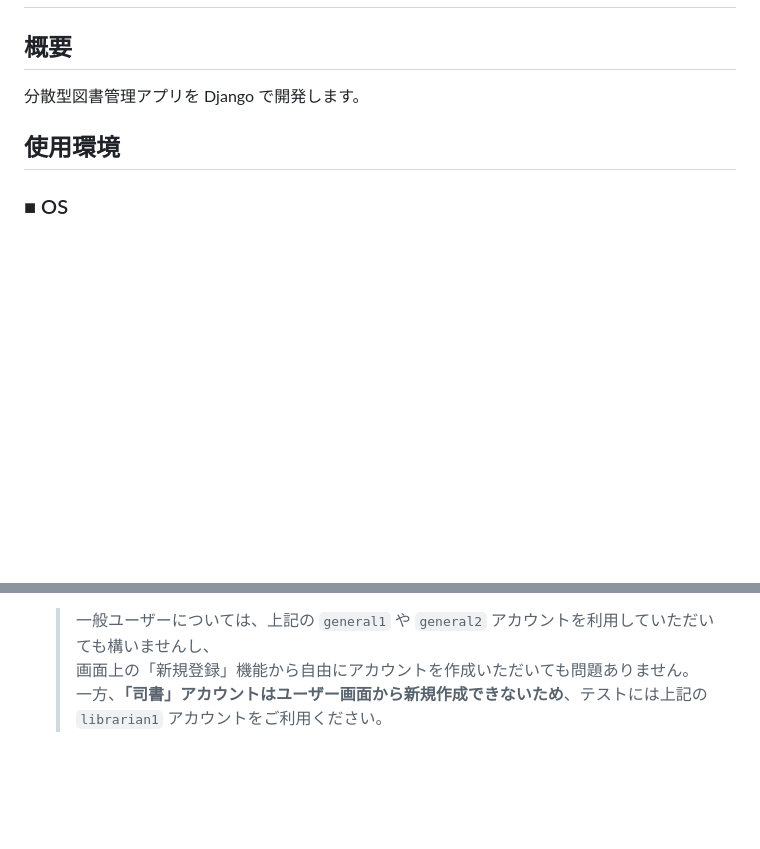
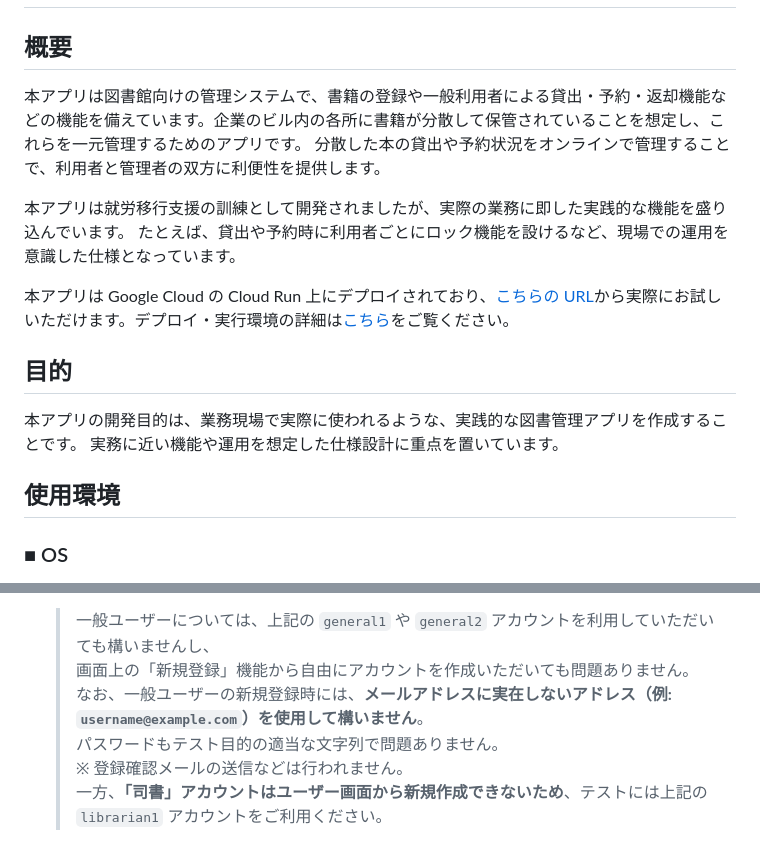
Before and after one commit to tomoki-shiozaki/distributed-library, a Markdown page: README.md, 2 parts joined by grey strips. Rendered like a GitHub page; blank space fills up the shorter version.

Commit message:
docs(README): add overview and purpose sections

```diff
--- a/README.md
+++ b/README.md
@@ -2,7 +2,18 @@
 
 ## 概要
 
-分散型図書管理アプリを Django で開発します。
+本アプリは図書館向けの管理システムで、書籍の登録や一般利用者による貸出・予約・返却機能などの機能を備えています。企業のビル内の各所に書籍が分散して保管されていることを想定し、これらを一元管理するためのアプリです。
+分散した本の貸出や予約状況をオンラインで管理することで、利用者と管理者の双方に利便性を提供します。
+
+本アプリは就労移行支援の訓練として開発されましたが、実際の業務に即した実践的な機能を盛り込んでいます。
+たとえば、貸出や予約時に利用者ごとにロック機能を設けるなど、現場での運用を意識した仕様となっています。
+
+本アプリは Google Cloud の Cloud Run 上にデプロイされており、[こちらの URL](https://distributed-library-1066453624488.asia-northeast1.run.app/)から実際にお試しいただけます。デプロイ・実行環境の詳細は[こちら](#デプロイ・実行環境)をご覧ください。
+
+## 目的
+
+本アプリの開発目的は、業務現場で実際に使われるような、実践的な図書管理アプリを作成することです。
+実務に近い機能や運用を想定した仕様設計に重点を置いています。
 
 ## 使用環境
 
@@ -71,6 +82,9 @@
 
   > 一般ユーザーについては、上記の `general1` や `general2` アカウントを利用していただいても構いませんし、
   > 画面上の「新規登録」機能から自由にアカウントを作成いただいても問題ありません。
+  > なお、一般ユーザーの新規登録時には、**メールアドレスに実在しないアドレス（例: `username@example.com`）を使用して構いません**。
+  > パスワードもテスト目的の適当な文字列で問題ありません。
+  > ※ 登録確認メールの送信などは行われません。
   > 一方、**「司書」アカウントはユーザー画面から新規作成できないため**、テストには上記の `librarian1` アカウントをご利用ください。
 
 ## システム構成図（Cloud Run デプロイ構成）
```
